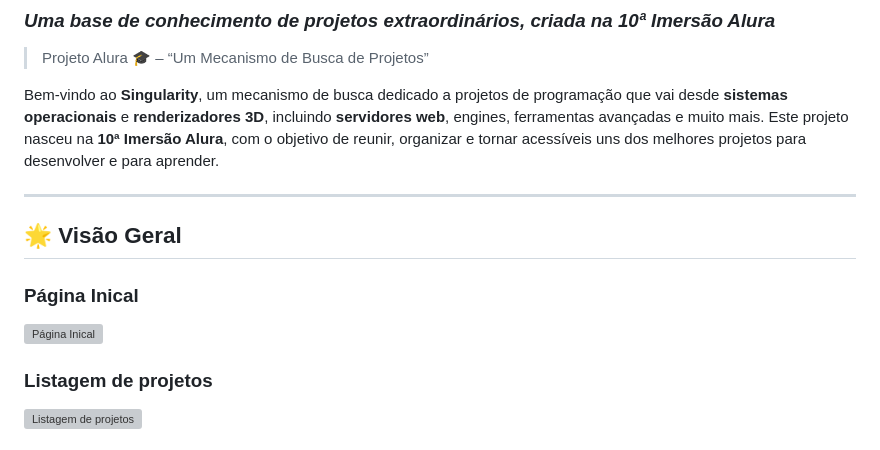
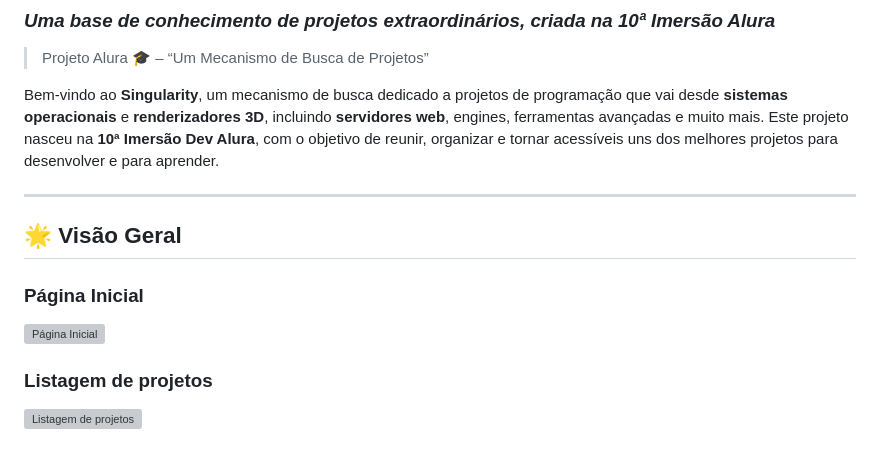
Before and after one commit to CristianPopovici14/Singularity, a Markdown page: README.md, the part around one of its changes. GitHub-like rendering; grey boxes are pictures that could not be loaded.

Commit message:
Fix language inconsistencies in README.md
Corrected minor language inconsistencies in the README.

```diff
--- a/README.md
+++ b/README.md
@@ -4,14 +7,14 @@
 > Projeto Alura 🎓 – “Um Mecanismo de Busca de Projetos”
 
 Bem-vindo ao **Singularity**, um mecanismo de busca dedicado a projetos de programação que vai desde **sistemas operacionais** e **renderizadores 3D**, incluindo **servidores web**, engines, ferramentas avançadas e muito mais.
-Este projeto nasceu na **10ª Imersão Alura**, com o objetivo de reunir, organizar e tornar acessíveis uns dos melhores projetos para desenvolver e para aprender.
+Este projeto nasceu na **10ª Imersão Dev Alura**, com o objetivo de reunir, organizar e tornar acessíveis uns dos melhores projetos para desenvolver e para aprender.
 
 ---
 
 ## 🌟 **Visão Geral**
 
-### Página Inical
-<img width="1909" height="1040" alt="Página Inical" src="https://github.com/user-attachments/assets/0d35c9a5-e0c6-4379-b0bf-5a76f715e976" />
+### Página Inicial
+<img width="1909" height="1040" alt="Página Inicial" src="https://github.com/user-attachments/assets/0d35c9a5-e0c6-4379-b0bf-5a76f715e976" />
 
 ### Listagem de projetos
 <img width="1909" height="1040" alt="Listagem de projetos" src="https://github.com/user-attachments/assets/f3689a6c-946b-43ad-a36d-b817b1ca029b" />
```
Also changed, not shown: other parts of README.md (+5 -2 lines).
